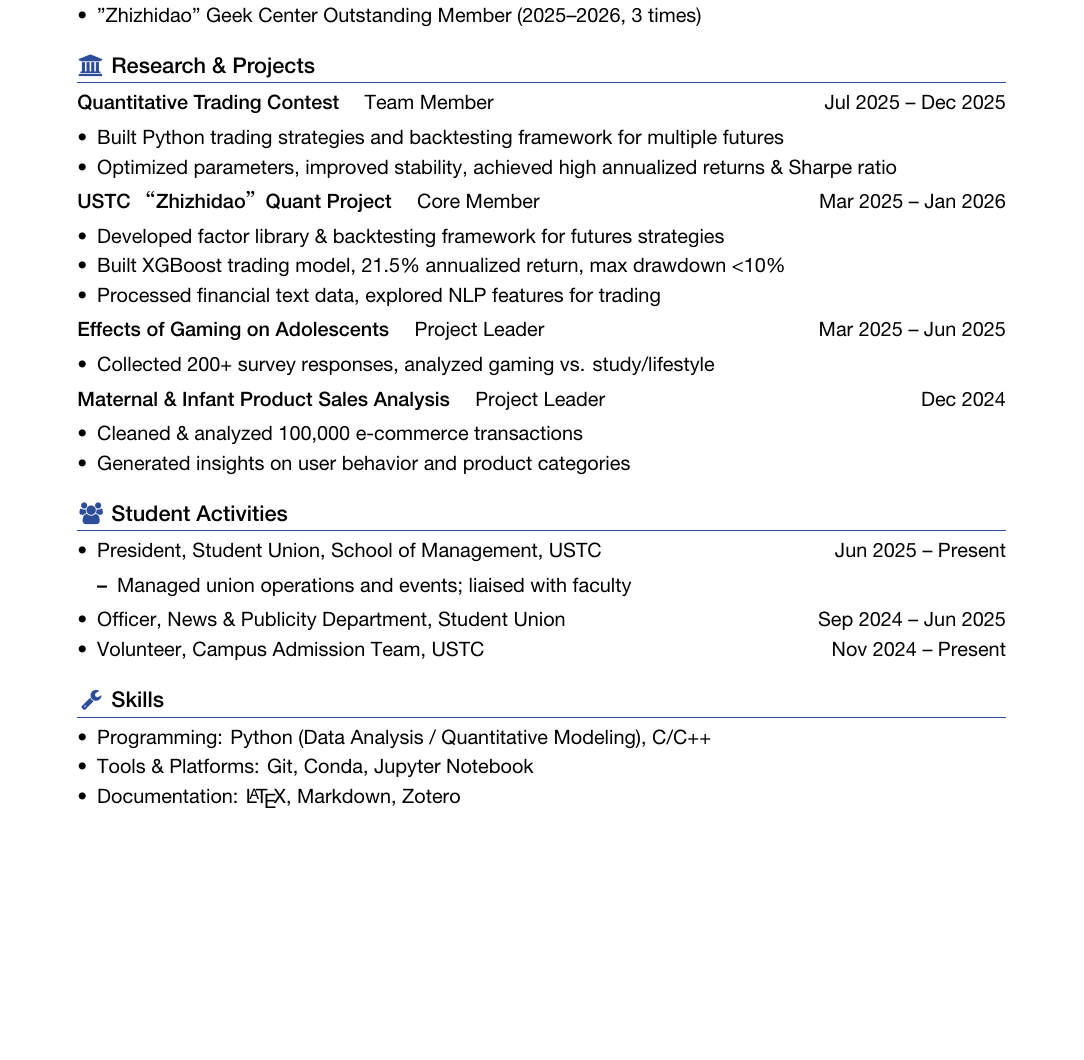
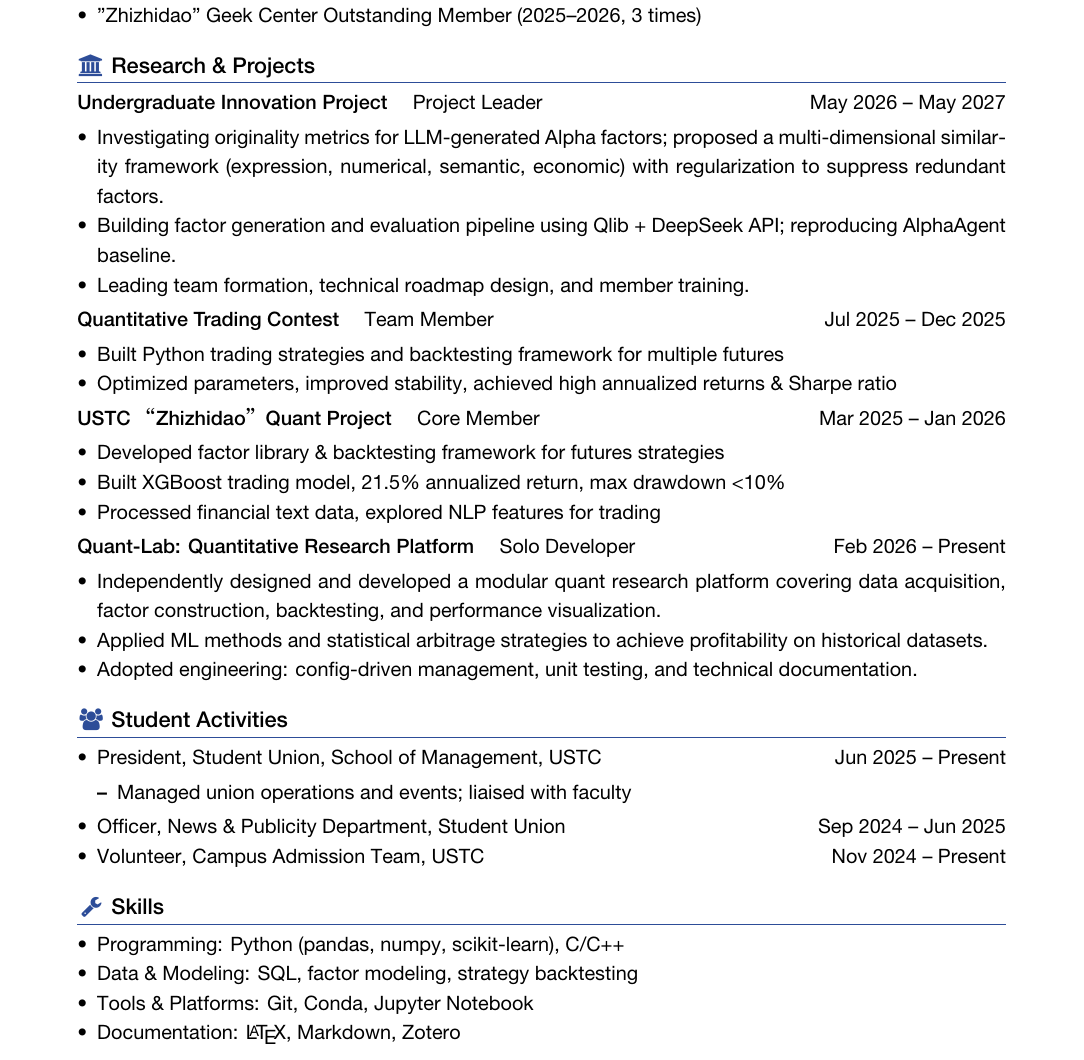
Before and after one commit to LUNARKN1GHT/CV-en, a LaTeX document (main.tex): part of the page, cut so that both start at the same text. Compiled offline with XeLaTeX; a missing font is replaced by an installed copy or a similar font.

Commit message:
2026-05-08 update

```diff
--- a/main.tex
+++ b/main.tex
@@ -128,6 +129,13 @@ GPA： 3.21 / 4.30
 
 \section{\makebox[\widthof{\faGraduationCap}][c]{\color{CVBlue}\faUniversity}\ Research \& Projects}
 
+\textbf{Undergraduate Innovation Project} \quad Project Leader \hfill May 2026 -- May 2027
+\begin{itemize}
+    \item Investigating originality metrics for LLM-generated Alpha factors; proposed a multi-dimensional similarity framework (expression, numerical, semantic, economic) with regularization to suppress redundant factors.
+    \item Building factor generation and evaluation pipeline using Qlib + DeepSeek API; reproducing AlphaAgent baseline.
+    \item Leading team formation, technical roadmap design, and member training.
+\end{itemize}
+
 \textbf{Quantitative Trading Contest} \quad Team Member \hfill Jul 2025 -- Dec 2025
 \begin{itemize}
     \item Built Python trading strategies and backtesting framework for multiple futures
@@ -141,17 +149,12 @@ GPA： 3.21 / 4.30
     \item Processed financial text data, explored NLP features for trading
 \end{itemize}
 
-\textbf{Effects of Gaming on Adolescents} \quad Project Leader \hfill Mar 2025 -- Jun 2025
+\textbf{Quant-Lab: Quantitative Research Platform} \quad Solo Developer \hfill Feb 2026 -- Present
 \begin{itemize}
-    \item Collected 200+ survey responses, analyzed gaming vs. study/lifestyle
+    \item Independently designed and developed a modular quant research platform covering data acquisition, factor construction, backtesting, and performance visualization.
+    \item Applied ML methods and statistical arbitrage strategies to achieve profitability on historical datasets.
+    \item Adopted engineering: config-driven management, unit testing, and technical documentation.
 \end{itemize}
-
-\textbf{Maternal \& Infant Product Sales Analysis} \quad Project Leader \hfill Dec 2024
-\begin{itemize}
-    \item Cleaned \& analyzed 100,000 e-commerce transactions
-    \item Generated insights on user behavior and product categories
-\end{itemize}
-
 
 \section{\makebox[\widthof{\faGraduationCap}][c]{\color{CVBlue}\faUsers}\ Student Activities}
 
@@ -170,7 +173,8 @@ GPA： 3.21 / 4.30
 \section{\makebox[\widthof{\faGraduationCap}][c]{\color{CVBlue}\faWrench}\ Skills}
 
 \begin{itemize}
-    \item Programming: Python (Data Analysis / Quantitative Modeling), C/C++
+    \item Programming: Python (pandas, numpy, scikit-learn), C/C++
+    \item Data \& Modeling: SQL, factor modeling, strategy backtesting
     \item Tools \& Platforms: Git, Conda, Jupyter Notebook
     \item Documentation: \LaTeX{}, Markdown, Zotero
 \end{itemize}
```
Also changed, not shown: main.pdf, main.tex (1 more changed lines), 3 other files.
